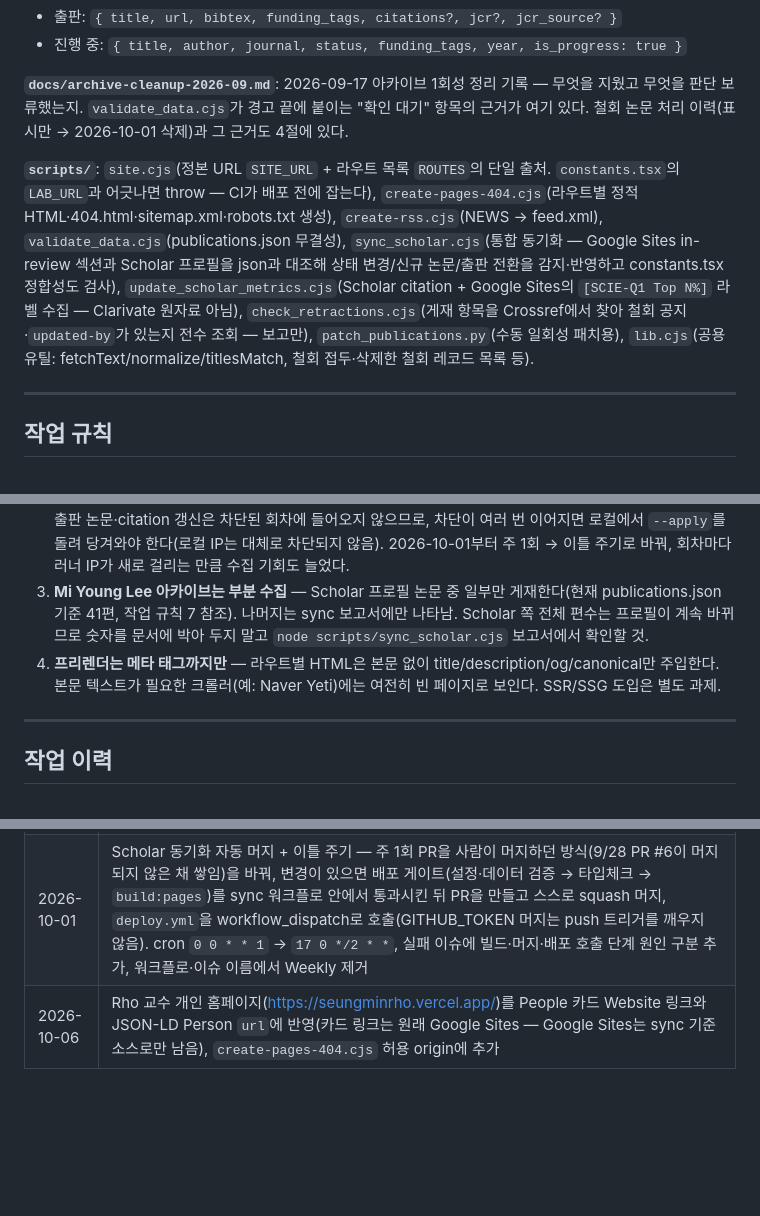
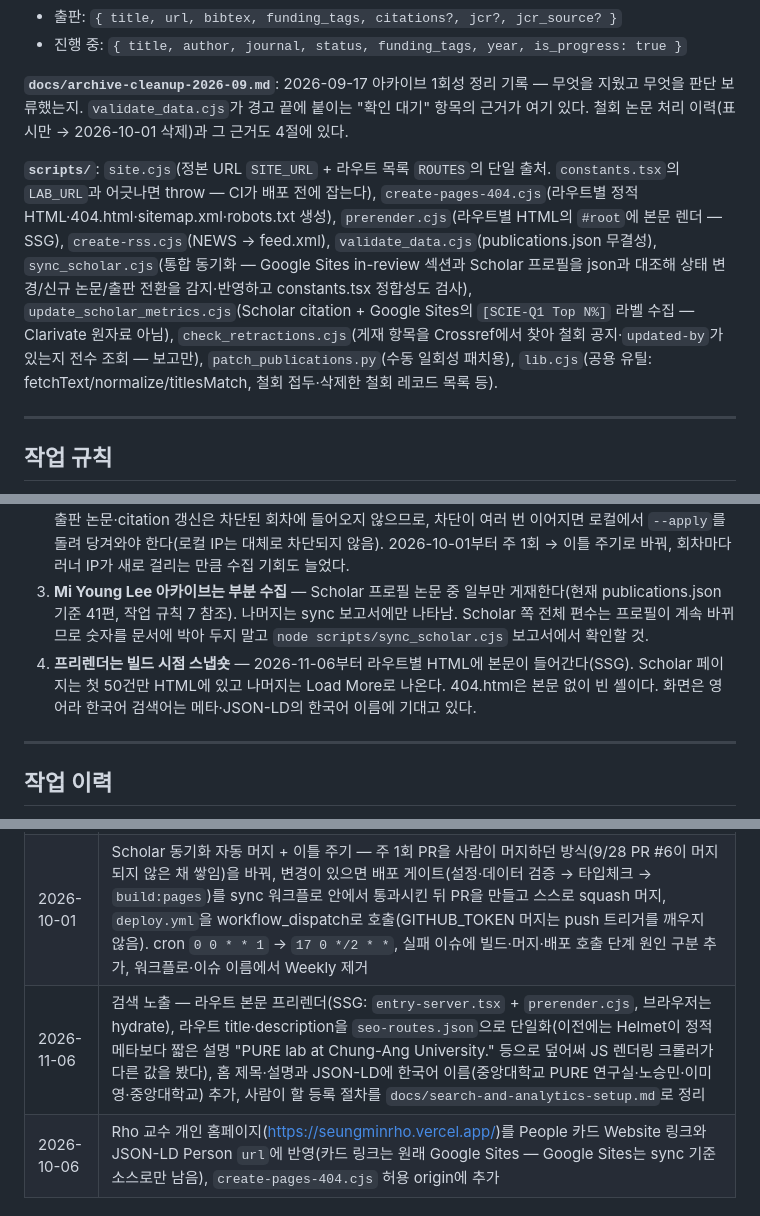
Before and after one commit to cau-purelab/cau-purelab.github.io, a Markdown page: CLAUDE.md, 3 parts joined by grey strips. Drawn GitHub-style; blank space fills up the shorter version.

```diff
--- a/CLAUDE.md
+++ b/CLAUDE.md
@@ -68,7 +74,7 @@ python scripts/patch_publications.py     # publications.json 일회성 수동
 
 **`docs/archive-cleanup-2026-09.md`**: 2026-09-17 아카이브 1회성 정리 기록 — 무엇을 지웠고 무엇을 판단 보류했는지. `validate_data.cjs`가 경고 끝에 붙이는 "확인 대기" 항목의 근거가 여기 있다. 철회 논문 처리 이력(표시만 → 2026-10-01 삭제)과 그 근거도 4절에 있다.
 
-**`scripts/`**: `site.cjs`(정본 URL `SITE_URL` + 라우트 목록 `ROUTES`의 단일 출처. `constants.tsx`의 `LAB_URL`과 어긋나면 throw — CI가 배포 전에 잡는다), `create-pages-404.cjs`(라우트별 정적 HTML·404.html·sitemap.xml·robots.txt 생성), `create-rss.cjs`(NEWS → feed.xml), `validate_data.cjs`(publications.json 무결성), `sync_scholar.cjs`(통합 동기화 — Google Sites in-review 섹션과 Scholar 프로필을 json과 대조해 상태 변경/신규 논문/출판 전환을 감지·반영하고 constants.tsx 정합성도 검사), `update_scholar_metrics.cjs`(Scholar citation + Google Sites의 `[SCIE-Q1 Top N%]` 라벨 수집 — Clarivate 원자료 아님), `check_retractions.cjs`(게재 항목을 Crossref에서 찾아 철회 공지·`updated-by`가 있는지 전수 조회 — 보고만), `patch_publications.py`(수동 일회성 패치용), `lib.cjs`(공용 유틸: fetchText/normalize/titlesMatch, 철회 접두·삭제한 철회 레코드 목록 등).
+**`scripts/`**: `site.cjs`(정본 URL `SITE_URL` + 라우트 목록 `ROUTES`의 단일 출처. `constants.tsx`의 `LAB_URL`과 어긋나면 throw — CI가 배포 전에 잡는다), `create-pages-404.cjs`(라우트별 정적 HTML·404.html·sitemap.xml·robots.txt 생성), `prerender.cjs`(라우트별 HTML의 `#root`에 본문 렌더 — SSG), `create-rss.cjs`(NEWS → feed.xml), `validate_data.cjs`(publications.json 무결성), `sync_scholar.cjs`(통합 동기화 — Google Sites in-review 섹션과 Scholar 프로필을 json과 대조해 상태 변경/신규 논문/출판 전환을 감지·반영하고 constants.tsx 정합성도 검사), `update_scholar_metrics.cjs`(Scholar citation + Google Sites의 `[SCIE-Q1 Top N%]` 라벨 수집 — Clarivate 원자료 아님), `check_retractions.cjs`(게재 항목을 Crossref에서 찾아 철회 공지·`updated-by`가 있는지 전수 조회 — 보고만), `patch_publications.py`(수동 일회성 패치용), `lib.cjs`(공용 유틸: fetchText/normalize/titlesMatch, 철회 접두·삭제한 철회 레코드 목록 등).
 
 ---
 
@@ -119,7 +126,7 @@ python scripts/patch_publications.py     # publications.json 일회성 수동
 1. **스크레이핑 구조 의존** — `sync_scholar.cjs`·`update_scholar_metrics.cjs`는 Google Sites 텍스트 구조(제목/저자/`학술지 (상태, 날짜)` 3줄 패턴)와 Scholar HTML 클래스명에 의존. 페이지 구조가 바뀌면 파서 수정 필요.
 2. **Google Scholar가 러너 IP를 자주 막는다** — 예약 실행 10회를 로그로 전수 확인한 결과 6회가 Scholar 차단으로 수집 단계에서 멈췄다(2026-07-20, 07-27, 08-10, 08-17, 08-24, 08-31). 통과율 40%이고, 같은 커밋을 1분 간격으로 돌렸을 때 하나는 403, 하나는 성공한 기록이 있다 — 코드가 아니라 러너 IP 운이다. **2026-09-20 이전에는** 차단되면 그 주의 Google Sites 변경까지 통째로 버려졌다. 지금은 재시도(최대 4회, 지수 백오프)와 부분 성공 보존이 들어가 Sites 변경은 반영되고 Scholar 의존 작업만 건너뛴다. 그래도 신규 출판 논문·citation 갱신은 차단된 회차에 들어오지 않으므로, 차단이 여러 번 이어지면 로컬에서 `--apply`를 돌려 당겨와야 한다(로컬 IP는 대체로 차단되지 않음). 2026-10-01부터 주 1회 → 이틀 주기로 바꿔, 회차마다 러너 IP가 새로 걸리는 만큼 수집 기회도 늘었다.
 3. **Mi Young Lee 아카이브는 부분 수집** — Scholar 프로필 논문 중 일부만 게재한다(현재 publications.json 기준 41편, 작업 규칙 7 참조). 나머지는 sync 보고서에만 나타남. Scholar 쪽 전체 편수는 프로필이 계속 바뀌므로 숫자를 문서에 박아 두지 말고 `node scripts/sync_scholar.cjs` 보고서에서 확인할 것.
-4. **프리렌더는 메타 태그까지만** — 라우트별 HTML은 본문 없이 title/description/og/canonical만 주입한다. 본문 텍스트가 필요한 크롤러(예: Naver Yeti)에는 여전히 빈 페이지로 보인다. SSR/SSG 도입은 별도 과제.
+4. **프리렌더는 빌드 시점 스냅숏** — 2026-11-06부터 라우트별 HTML에 본문이 들어간다(SSG). Scholar 페이지는 첫 50건만 HTML에 있고 나머지는 Load More로 나온다. 404.html은 본문 없이 빈 셸이다. 화면은 영어라 한국어 검색어는 메타·JSON-LD의 한국어 이름에 기대고 있다.
 
 ---
 
@@ -153,4 +160,5 @@ python scripts/patch_publications.py     # publications.json 일회성 수동
 | 2026-10-01 | 철회 논문 걷어냄(연구실 요청) — Retraction Watch DB·Crossref·Scholar 세 경로로 아카이브 475건을 전수 대조해 철회 논문이 표시돼 있던 4편뿐임을 확인. 3편 삭제(Rho 433→431, Lee 42→41), 1편('Smart health monitoring…')은 철회된 FGCS 논문 정보가 Rho 교수의 2024년 책 챕터 레코드에 잘못 붙은 것이라 챕터로 바로잡음. 화면의 Retracted 배지·제외 주석 제거. 재유입 방지(`RETRACTED_REMOVED_RECORDS` — sync 자동 추가 제외 + validate 배포 차단), 철회 패턴을 출판사 공지 제목('Retraction Note:' 등)까지 넓힘(지운 논문의 Springer 공지가 Rho 교수 저자로 Scholar에 올라오면 신규 논문으로 들어갈 뻔했다), sync에 철회 표기 감지 보고, Crossref 전수 조회 스크립트 `check_retractions.cjs` 신설 |
 | 2026-10-01 | 박형준(Hyungjun Park) 프로필 — 사진(4344×5792 PNG 11MB → 354×472 JPEG 13.5KB, 원본은 `design/photo-source/`에 비커밋 보관), 이메일, 관심 분야(#Machine Unlearning) |
 | 2026-10-01 | Scholar 동기화 자동 머지 + 이틀 주기 — 주 1회 PR을 사람이 머지하던 방식(9/28 PR #6이 머지되지 않은 채 쌓임)을 바꿔, 변경이 있으면 배포 게이트(설정·데이터 검증 → 타입체크 → `build:pages`)를 sync 워크플로 안에서 통과시킨 뒤 PR을 만들고 스스로 squash 머지, `deploy.yml`을 workflow_dispatch로 호출(GITHUB_TOKEN 머지는 push 트리거를 깨우지 않음). cron `0 0 * * 1` → `17 0 */2 * *`, 실패 이슈에 빌드·머지·배포 호출 단계 원인 구분 추가, 워크플로·이슈 이름에서 Weekly 제거 |
+| 2026-11-06 | 검색 노출 — 라우트 본문 프리렌더(SSG: `entry-server.tsx` + `prerender.cjs`, 브라우저는 hydrate), 라우트 title·description을 `seo-routes.json`으로 단일화(이전에는 Helmet이 정적 메타보다 짧은 설명 "PURE lab at Chung-Ang University." 등으로 덮어써 JS 렌더링 크롤러가 다른 값을 봤다), 홈 제목·설명과 JSON-LD에 한국어 이름(중앙대학교 PURE 연구실·노승민·이미영·중앙대학교) 추가, 사람이 할 등록 절차를 `docs/search-and-analytics-setup.md`로 정리 |
 | 2026-10-06 | Rho 교수 개인 홈페이지(https://seungminrho.vercel.app/)를 People 카드 Website 링크와 JSON-LD Person `url`에 반영(카드 링크는 원래 Google Sites — Google Sites는 sync 기준 소스로만 남음), `create-pages-404.cjs` 허용 origin에 추가 |
```
Also changed, not shown: other parts of CLAUDE.md (+9 -2 lines), README.md (+14 -5 lines), docs/search-and-analytics-setup.md (added, +108 -0 lines).
